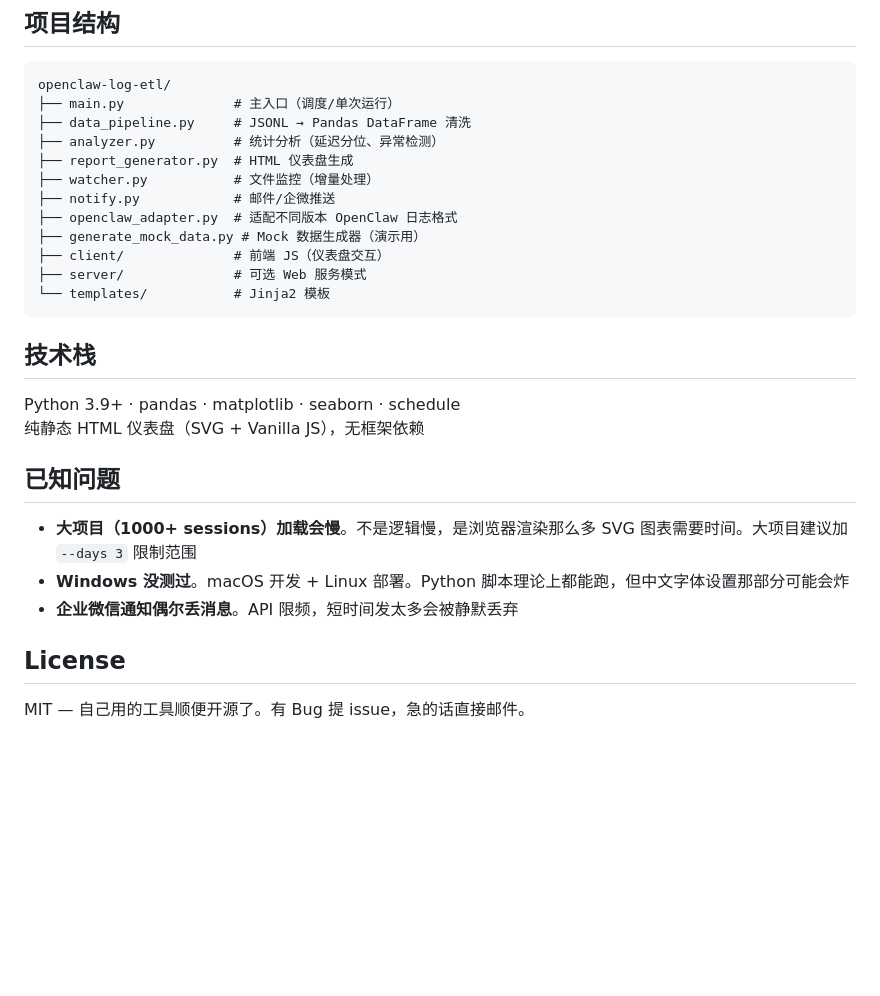
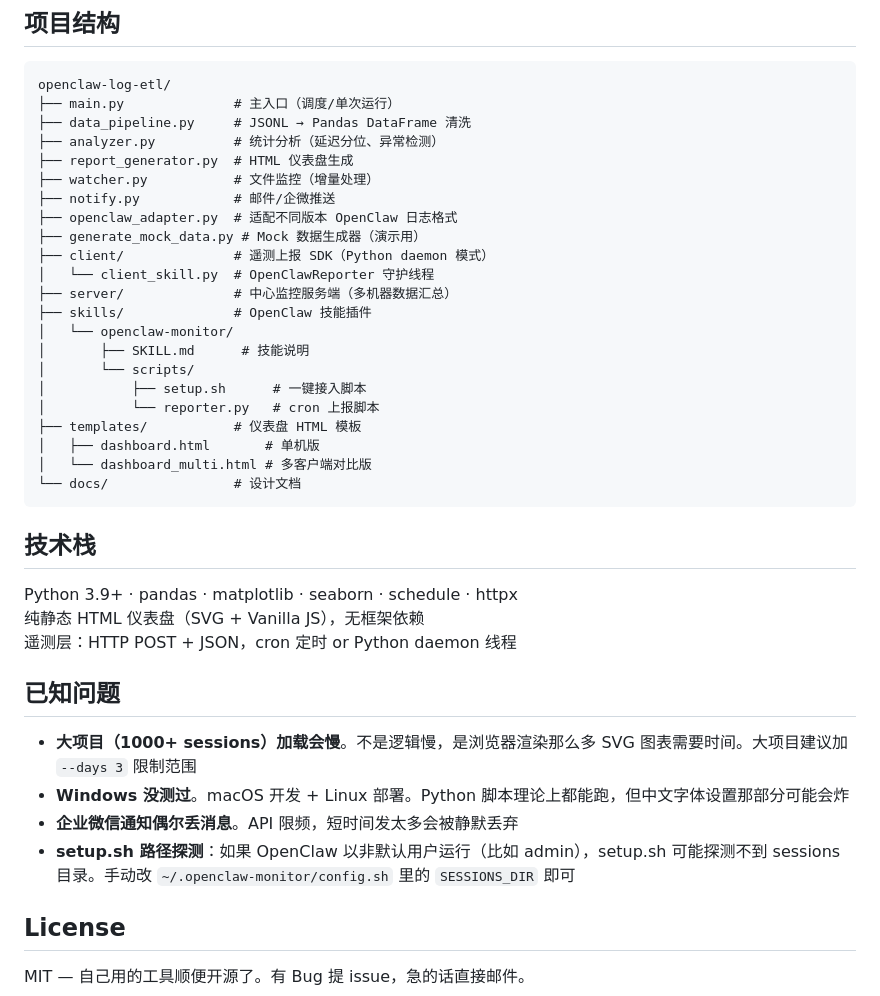
Before and after one commit to Barson0588/openclaw-log-etl, a Markdown page: README.md, the part around one of its changes. Rendered like a GitHub page; blank space fills up the shorter version.

````diff
--- a/README.md
+++ b/README.md
@@ -109,21 +197,33 @@ openclaw-log-etl/
 ├── notify.py            # 邮件/企微推送
 ├── openclaw_adapter.py  # 适配不同版本 OpenClaw 日志格式
 ├── generate_mock_data.py # Mock 数据生成器（演示用）
-├── client/              # 前端 JS（仪表盘交互）
-├── server/              # 可选 Web 服务模式
-└── templates/           # Jinja2 模板
+├── client/              # 遥测上报 SDK（Python daemon 模式）
+│   └── client_skill.py  # OpenClawReporter 守护线程
+├── server/              # 中心监控服务端（多机器数据汇总）
+├── skills/              # OpenClaw 技能插件
+│   └── openclaw-monitor/
+│       ├── SKILL.md      # 技能说明
+│       └── scripts/
+│           ├── setup.sh      # 一键接入脚本
+│           └── reporter.py   # cron 上报脚本
+├── templates/           # 仪表盘 HTML 模板
+│   ├── dashboard.html       # 单机版
+│   └── dashboard_multi.html # 多客户端对比版
+└── docs/                # 设计文档
 ```
 
 ## 技术栈
 
-Python 3.9+ · pandas · matplotlib · seaborn · schedule
+Python 3.9+ · pandas · matplotlib · seaborn · schedule · httpx
 纯静态 HTML 仪表盘（SVG + Vanilla JS），无框架依赖
+遥测层：HTTP POST + JSON，cron 定时 or Python daemon 线程
 
 ## 已知问题
 
 - **大项目（1000+ sessions）加载会慢**。不是逻辑慢，是浏览器渲染那么多 SVG 图表需要时间。大项目建议加 `--days 3` 限制范围
 - **Windows 没测过**。macOS 开发 + Linux 部署。Python 脚本理论上都能跑，但中文字体设置那部分可能会炸
 - **企业微信通知偶尔丢消息**。API 限频，短时间发太多会被静默丢弃
+- **setup.sh 路径探测**：如果 OpenClaw 以非默认用户运行（比如 admin），setup.sh 可能探测不到 sessions 目录。手动改 `~/.openclaw-monitor/config.sh` 里的 `SESSIONS_DIR` 即可
 
 ## License
 
````
Also changed, not shown: other parts of README.md (+97 -9 lines).
